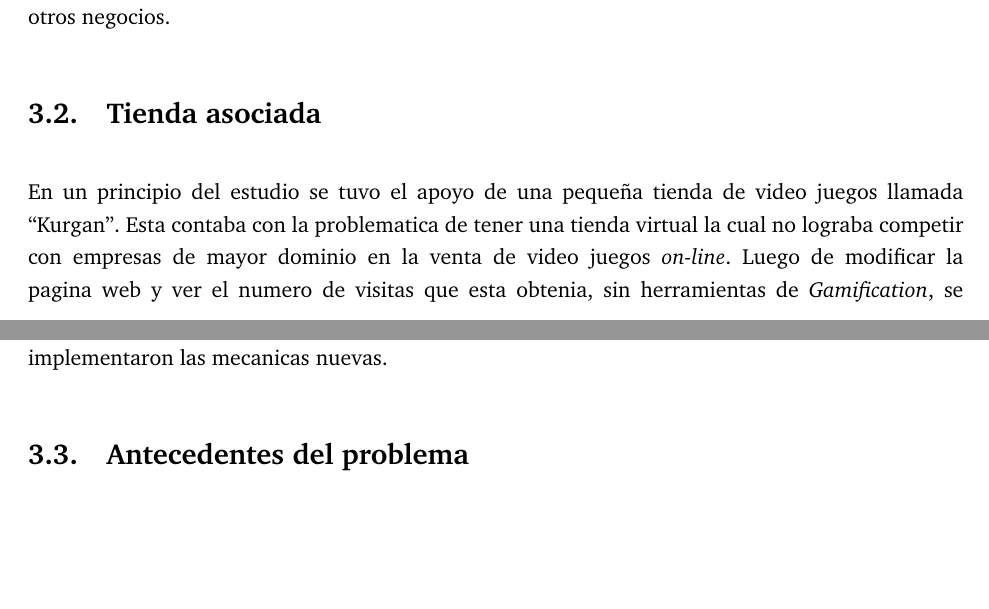
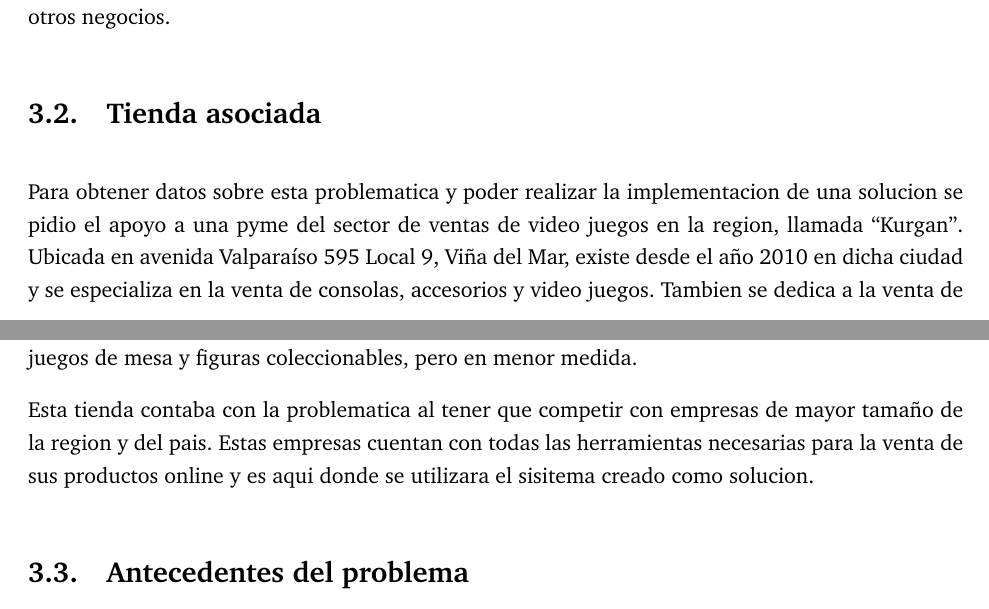
Before and after one commit to ivillacu/Memoria, a LaTeX document (Escrito/memoria_pregrado.tex, which reads Escrito/include/descripcion_problema.tex): two parts of pages 15 and 16 of 41, joined at a grey line, cut so that both start at the same text, the shorter picture padded with empty space. Compiled offline with pdfLaTeX.

Commit message:
Cambio de PC

```diff
--- a/Escrito/include/descripcion_problema.tex
+++ b/Escrito/include/descripcion_problema.tex
@@ -77,11 +77,17 @@ en otros negocios.
 
 \section{Tienda asociada}
 
-En un principio del estudio se tuvo el apoyo de una pequeña tienda de video juegos
-llamada ``Kurgan''. Esta contaba con la problematica de tener una tienda virtual
-la cual no lograba competir con empresas de mayor dominio en la venta de video juegos
-\emph{on-line}. Luego de modificar la pagina web y ver el numero de visitas que esta obtenia, sin
-herramientas de {\GAM}, se implementaron las mecanicas nuevas.
+Para obtener datos sobre esta problematica y poder realizar la implementacion de una
+solucion se pidio el apoyo a una pyme del sector de ventas de video juegos en la region,
+llamada ``Kurgan''. Ubicada en avenida Valparaíso 595 Local 9, Viña del Mar, existe desde
+el año 2010 en dicha ciudad y se especializa en la venta de consolas, accesorios y video juegos.
+Tambien se dedica a la venta de juegos de mesa y figuras coleccionables, pero en menor medida.
+
+Esta tienda contaba con la problematica al tener que competir con empresas de mayor
+tamaño de la region y del pais. Estas empresas cuentan con todas las herramientas
+necesarias para la venta de sus productos online y es aqui donde se utilizara
+el sisitema creado como solucion.
+
 
 \section{Antecedentes del problema}
 
```
Also changed, not shown: Escrito/include/estudio_experimental.tex (+1 -0 lines).
